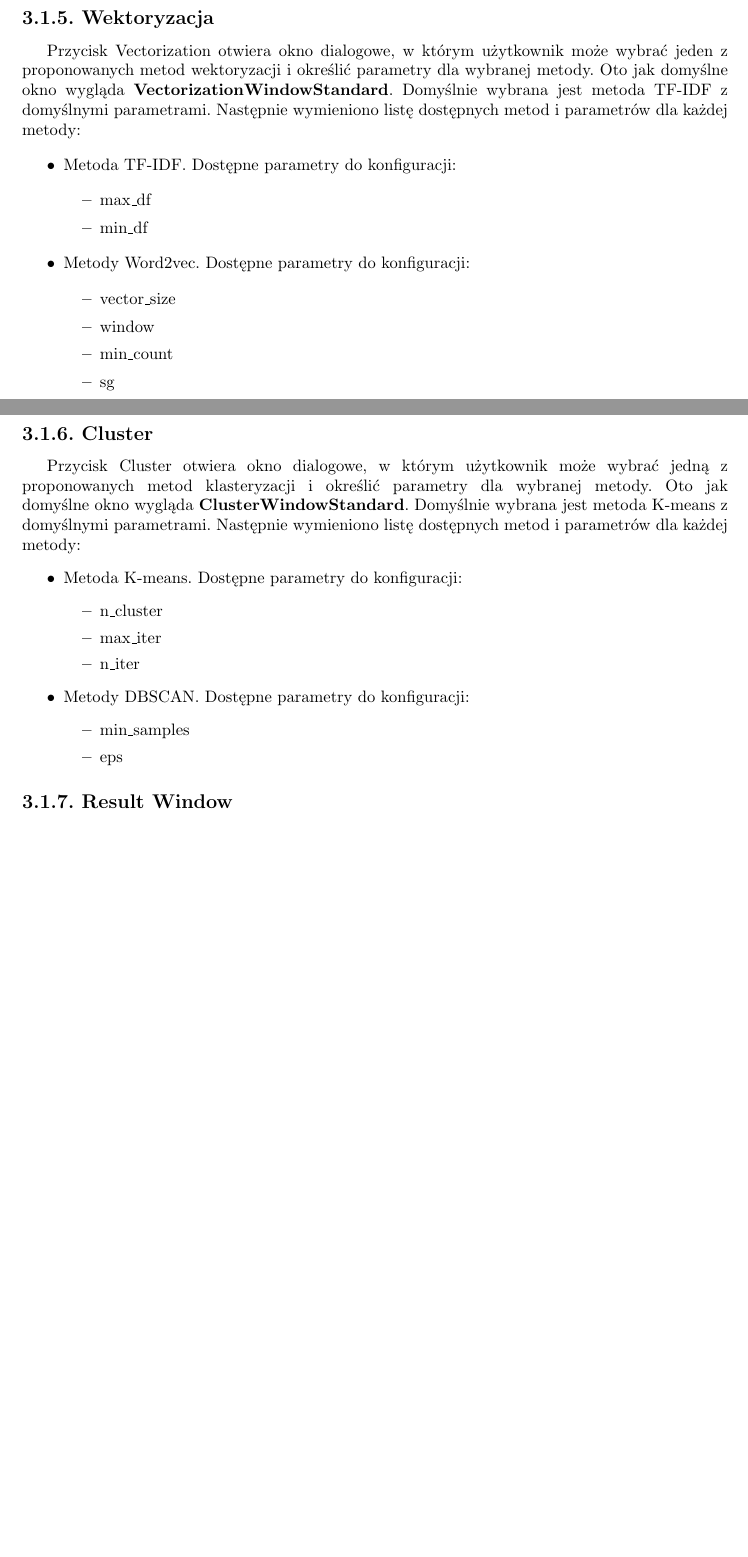
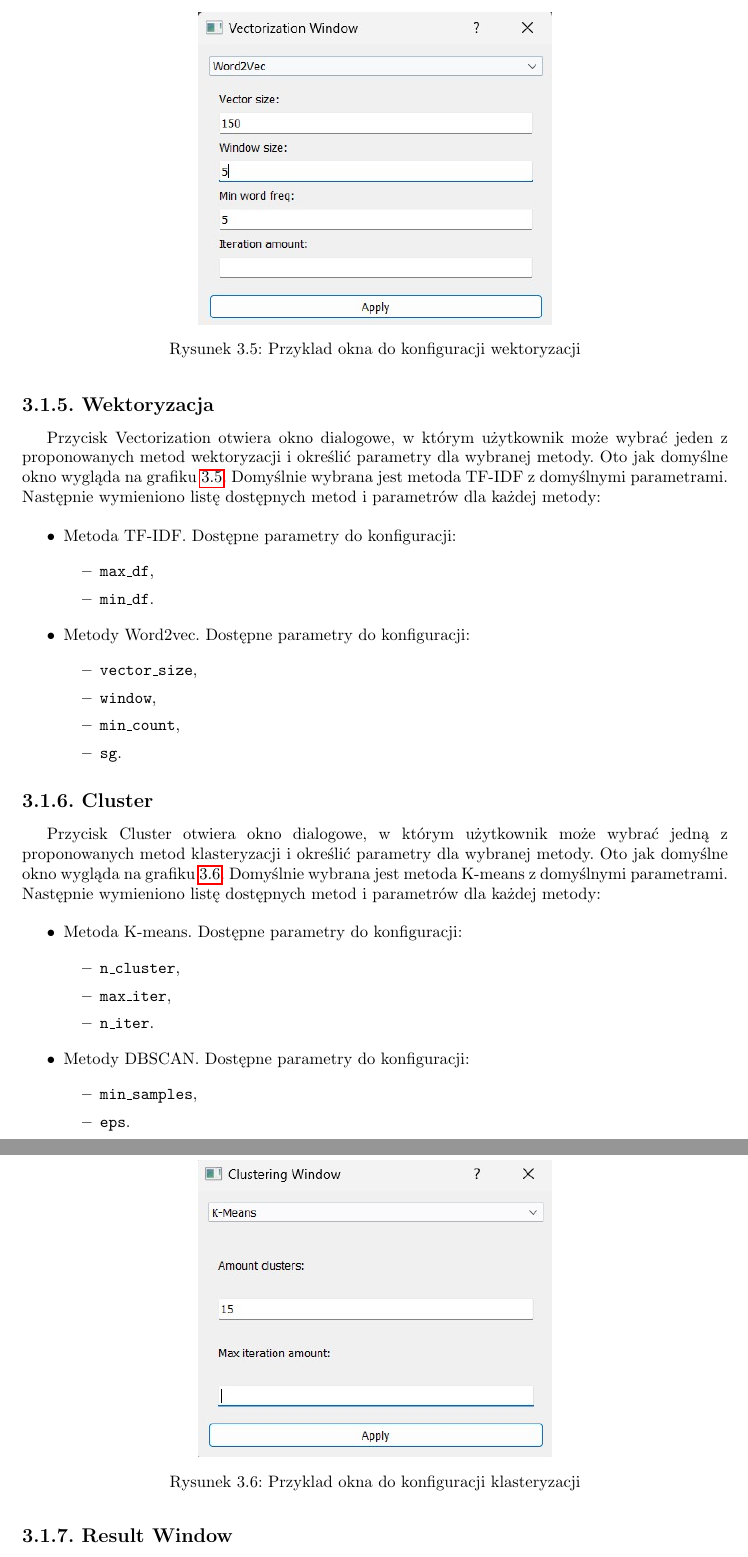
Before and after one commit to maksasGit/thesis, a LaTeX book (LaTeX/solving.tex, which reads LaTeX/rozdzial_3.tex): two parts of pages 27 and 28 of 39 before the commit and two parts of pages 28 and 29 of 41 after it, joined at a grey line, cut at the place of the change, the shorter picture padded with empty space. Compiled offline with pdfLaTeX.

Commit message:
new prawki

```diff
--- a/LaTeX/rozdzial_3.tex
+++ b/LaTeX/rozdzial_3.tex
@@ -79,37 +87,56 @@
 			\end{itemize}
 
 	\subsection{Wektoryzacja}
-		Przycisk Vectorization otwiera okno dialogowe, w którym użytkownik może wybrać jeden z proponowanych metod wektoryzacji i określić parametry dla wybranej metody. Oto jak domyślne okno wygląda \textbf{VectorizationWindowStandard}. Domyślnie wybrana jest metoda TF-IDF z domyślnymi parametrami.
+		Przycisk Vectorization otwiera okno dialogowe, w którym użytkownik może wybrać jeden z proponowanych metod wektoryzacji i określić parametry dla wybranej metody. Oto jak domyślne okno wygląda na grafiku \ref{fig:VectorizationWindowStandard}. Domyślnie wybrana jest metoda TF-IDF z domyślnymi parametrami.
 		Następnie wymieniono listę dostępnych metod i parametrów dla każdej metody:
+
+
+		\begin{figure}
+			\centering
+			\scalebox{1.0} {\includegraphics[width=0.5\textwidth]{./img/VectorizationWindowStandard.jpg}}
+			\caption{Przyklad okna do konfiguracji wektoryzacji}
+			\label{fig:VectorizationWindowStandard}
+		\end{figure}
+
+
 		\begin{itemize}
 			\item Metoda TF-IDF. Dostępne parametry do konfiguracji:
 			\begin{itemize}
-				\item max\_df
-				\item min\_df
+				\item \texttt{max\_df},
+				\item \texttt{min\_df}.
 			\end{itemize}
 			\item Metody Word2vec. Dostępne parametry do konfiguracji:
 			\begin{itemize}
-				\item vector\_size
-				\item window
-				\item min\_count
-				\item sg
+				\item \texttt{vector\_size},
+				\item \texttt{window},
+				\item \texttt{min\_count},
+				\item \texttt{sg}.
 			\end{itemize}
 		\end{itemize}
 
 	\subsection{Cluster}
-		Przycisk Cluster otwiera okno dialogowe, w którym użytkownik może wybrać jedną z proponowanych metod klasteryzacji i określić parametry dla wybranej metody. Oto jak domyślne okno wygląda \textbf{ClusterWindowStandard}. Domyślnie wybrana jest metoda K-means z domyślnymi parametrami.
+		Przycisk Cluster otwiera okno dialogowe, w którym użytkownik może wybrać jedną z proponowanych metod klasteryzacji i określić parametry dla wybranej metody. Oto jak domyślne okno wygląda na grafiku \ref{fig:ClusterWindowStandard}. Domyślnie wybrana jest metoda K-means z domyślnymi parametrami.
 		Następnie wymieniono listę dostępnych metod i parametrów dla każdej metody:
+
+
+		\begin{figure}
+			\centering
+			\scalebox{1.0} {\includegraphics[width=0.5\textwidth]{./img/ClusterWindowStandard.jpg}}
+			\caption{Przyklad okna do konfiguracji klasteryzacji}
+			\label{fig:ClusterWindowStandard}
+		\end{figure}
+
 		\begin{itemize}
 			\item Metoda K-means. Dostępne parametry do konfiguracji:
 			\begin{itemize}
-				\item n\_cluster
-				\item max\_iter
-				\item n\_iter
+				\item \texttt{n\_cluster},
+				\item \texttt{max\_iter},
+				\item \texttt{n\_iter}.
 			\end{itemize}
 			\item Metody DBSCAN. Dostępne parametry do konfiguracji:
 			\begin{itemize}
-				\item min\_samples
-				\item eps
+				\item \texttt{min\_samples},
+				\item \texttt{eps}.
 			\end{itemize}
 		\end{itemize}
 
```
Also changed, not shown: LaTeX/rozdzial_2.tex (+8 -8 lines), LaTeX/title.tex (+2 -2 lines), LaTeX/wstep.tex (+3 -5 lines), LaTeX/img/ClusterWindowStandard.jpg (added), LaTeX/img/TextProcessingWindowStandard.jpg (added), LaTeX/img/VectorizationWindowStandard.jpg (added), LaTeX/solving.pdf, LaTeX/rozdzial_3.tex (38 more changed lines), 6 other files.
